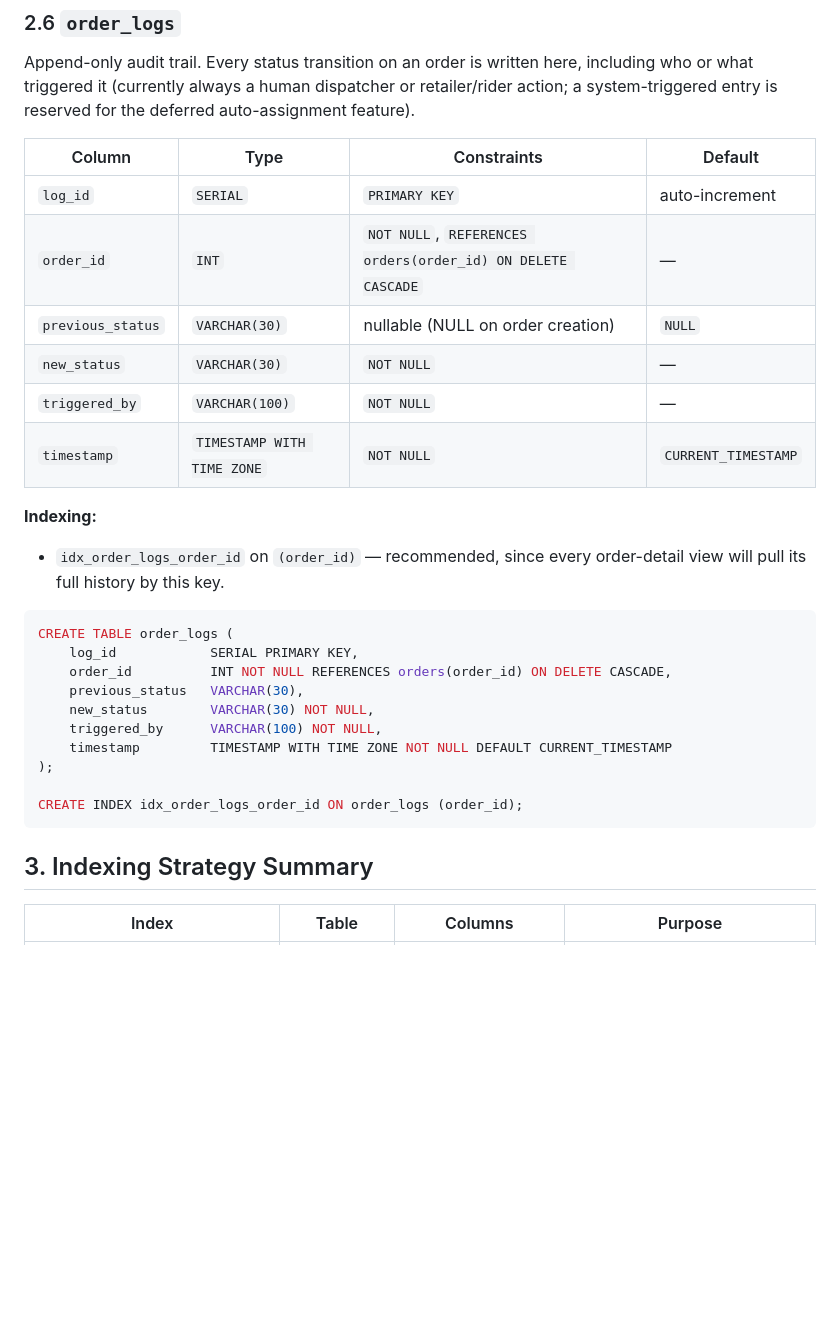
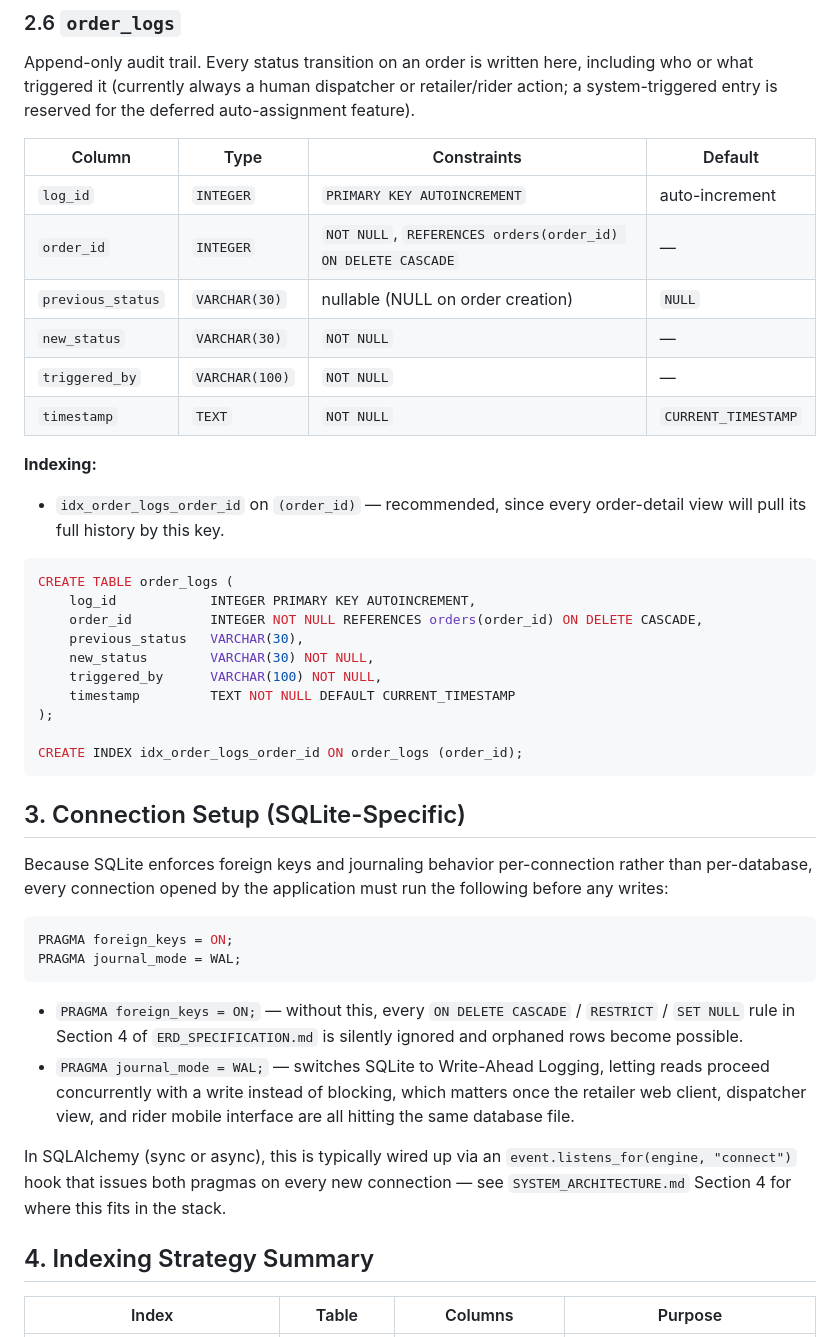
Before and after one commit to titan-devs/reflex-logistics, a Markdown page: docs/system architecture/DATABASE_SCHEMA.md, the part around one of its changes. Rendered like a GitHub page; blank space fills up the shorter version.

````diff
--- a/docs/system architecture/DATABASE_SCHEMA.md
+++ b/docs/system architecture/DATABASE_SCHEMA.md
@@ -195,30 +198,44 @@ Append-only audit trail. Every status transition on an order is written here, in
 
 | Column | Type | Constraints | Default |
 |---|---|---|---|
-| `log_id` | `SERIAL` | `PRIMARY KEY` | auto-increment |
-| `order_id` | `INT` | `NOT NULL`, `REFERENCES orders(order_id) ON DELETE CASCADE` | — |
+| `log_id` | `INTEGER` | `PRIMARY KEY AUTOINCREMENT` | auto-increment |
+| `order_id` | `INTEGER` | `NOT NULL`, `REFERENCES orders(order_id) ON DELETE CASCADE` | — |
 | `previous_status` | `VARCHAR(30)` | nullable (NULL on order creation) | `NULL` |
 | `new_status` | `VARCHAR(30)` | `NOT NULL` | — |
 | `triggered_by` | `VARCHAR(100)` | `NOT NULL` | — |
-| `timestamp` | `TIMESTAMP WITH TIME ZONE` | `NOT NULL` | `CURRENT_TIMESTAMP` |
+| `timestamp` | `TEXT` | `NOT NULL` | `CURRENT_TIMESTAMP` |
 
 **Indexing:**
 - `idx_order_logs_order_id` on `(order_id)` — recommended, since every order-detail view will pull its full history by this key.
 
 ```sql
 CREATE TABLE order_logs (
-    log_id            SERIAL PRIMARY KEY,
-    order_id          INT NOT NULL REFERENCES orders(order_id) ON DELETE CASCADE,
+    log_id            INTEGER PRIMARY KEY AUTOINCREMENT,
+    order_id          INTEGER NOT NULL REFERENCES orders(order_id) ON DELETE CASCADE,
     previous_status   VARCHAR(30),
     new_status        VARCHAR(30) NOT NULL,
     triggered_by      VARCHAR(100) NOT NULL,
-    timestamp         TIMESTAMP WITH TIME ZONE NOT NULL DEFAULT CURRENT_TIMESTAMP
+    timestamp         TEXT NOT NULL DEFAULT CURRENT_TIMESTAMP
 );
 
 CREATE INDEX idx_order_logs_order_id ON order_logs (order_id);
 ```
 
-## 3. Indexing Strategy Summary
+## 3. Connection Setup (SQLite-Specific)
+
+Because SQLite enforces foreign keys and journaling behavior per-connection rather than per-database, every connection opened by the application must run the following before any writes:
+
+```sql
+PRAGMA foreign_keys = ON;
+PRAGMA journal_mode = WAL;
+```
+
+- `PRAGMA foreign_keys = ON;` — without this, every `ON DELETE CASCADE` / `RESTRICT` / `SET NULL` rule in Section 4 of `ERD_SPECIFICATION.md` is silently ignored and orphaned rows become possible.
+- `PRAGMA journal_mode = WAL;` — switches SQLite to Write-Ahead Logging, letting reads proceed concurrently with a write instead of blocking, which matters once the retailer web client, dispatcher view, and rider mobile interface are all hitting the same database file.
+
+In SQLAlchemy (sync or async), this is typically wired up via an `event.listens_for(engine, "connect")` hook that issues both pragmas on every new connection — see `SYSTEM_ARCHITECTURE.md` Section 4 for where this fits in the stack.
+
+## 4. Indexing Strategy Summary
 
 | Index | Table | Columns | Purpose |
 |---|---|---|---|
````
Also changed, not shown: other parts of docs/system architecture/DATABASE_SCHEMA.md (+48 -44 lines), docs/system architecture/ERD_SPECIFICATION.md (+2 -0 lines), docs/system architecture/SYSTEM_ARCHITECTURE.md (+17 -5 lines).
